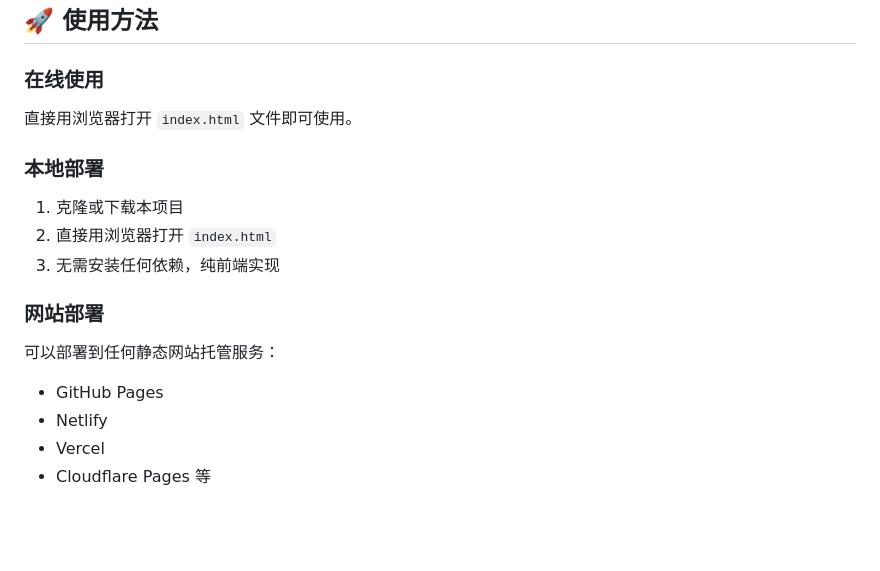
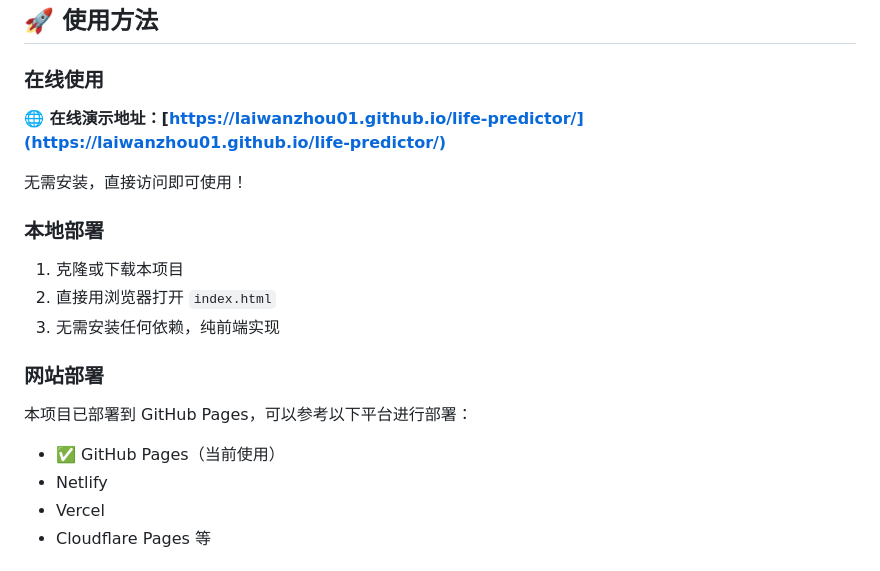
Before and after one commit to laiwanzhou01/life-predictor, a Markdown page: README.md, the part around the change. Drawn GitHub-style; blank space fills up the shorter version.

Commit message:
Update README with GitHub Pages demo link

```diff
--- a/README.md
+++ b/README.md
@@ -55,7 +55,10 @@
 ## 🚀 使用方法
 
 ### 在线使用
-直接用浏览器打开 `index.html` 文件即可使用。
+
+**🌐 在线演示地址：[https://laiwanzhou01.github.io/life-predictor/](https://laiwanzhou01.github.io/life-predictor/)**
+
+无需安装，直接访问即可使用！
 
 ### 本地部署
 1. 克隆或下载本项目
@@ -63,8 +66,8 @@
 3. 无需安装任何依赖，纯前端实现
 
 ### 网站部署
-可以部署到任何静态网站托管服务：
-- GitHub Pages
+本项目已部署到 GitHub Pages，可以参考以下平台进行部署：
+- ✅ GitHub Pages（当前使用）
 - Netlify
 - Vercel
 - Cloudflare Pages
```
